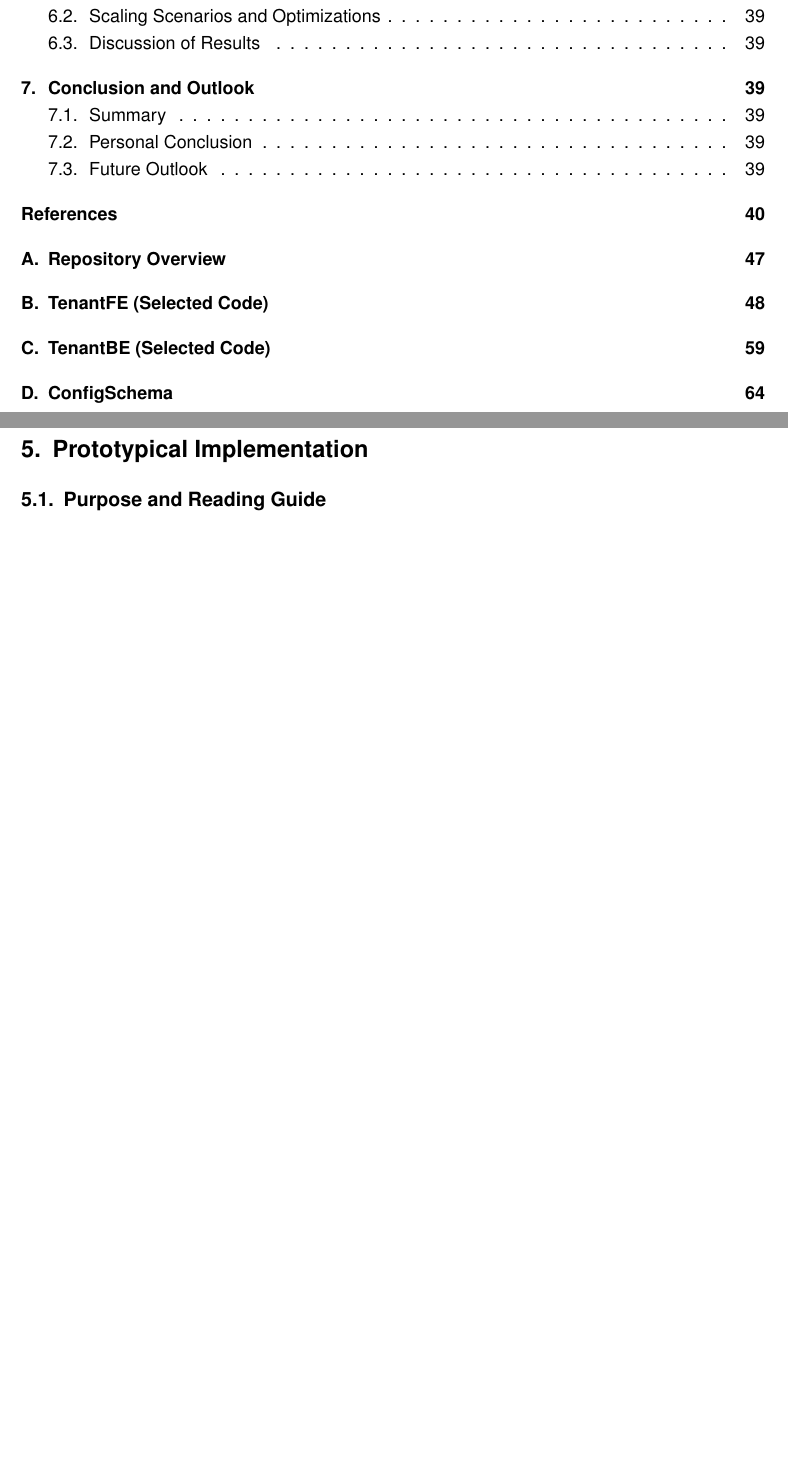
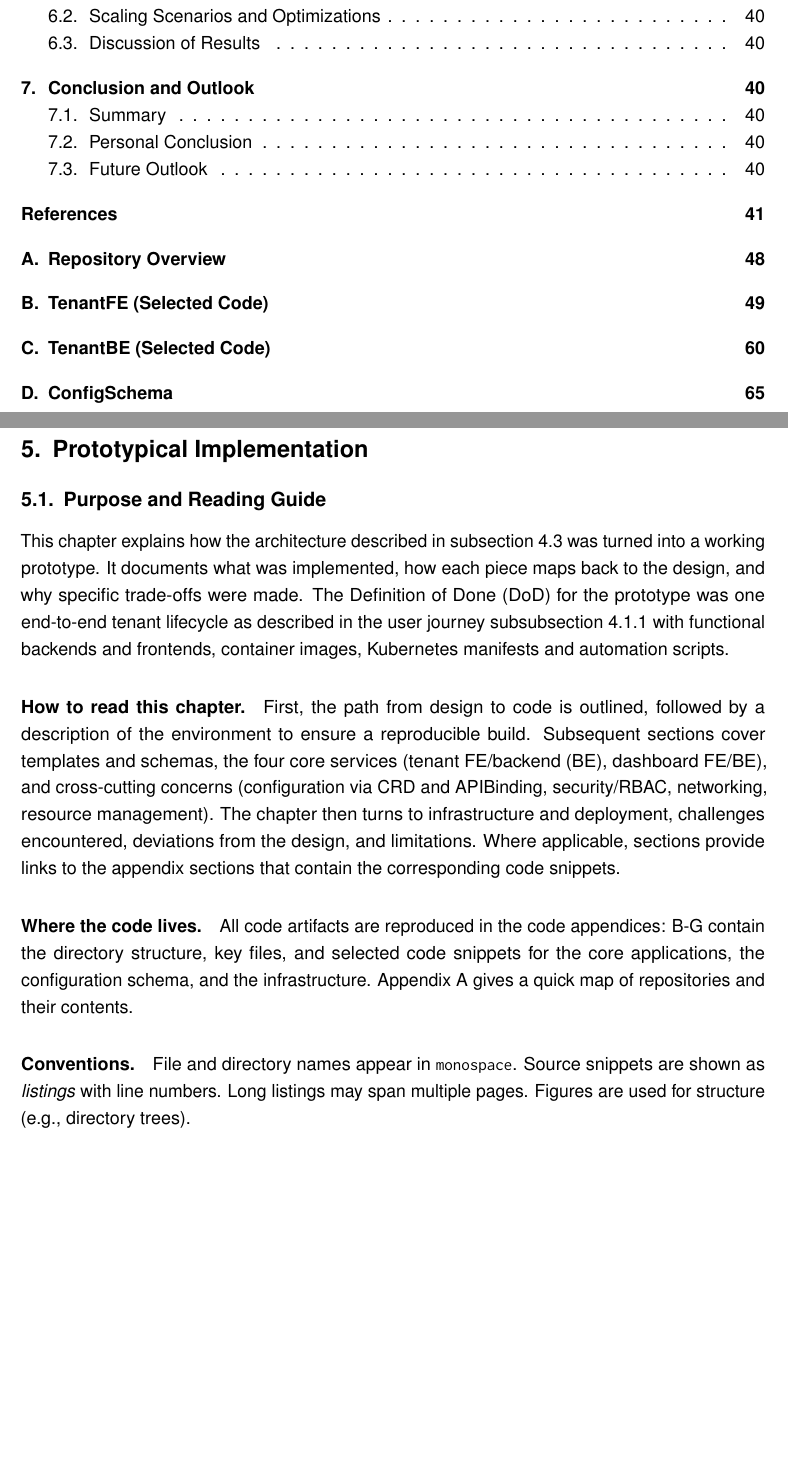
Before and after one commit to MysterionAutotronic/BachelorThesis, a LaTeX thesis (thesis.tex): two parts of pages 11 and 52 of 147 before the commit and two parts of pages 11 and 51 of 148 after it, joined at a grey line, cut so that both start at the same text, the shorter picture padded with empty space. The pictures show the PDF file thesis.pdf that the author committed with the source.

Commit message:
5.1 purpose and reading guide

```diff
--- a/thesis.tex
+++ b/thesis.tex
@@ -1924,11 +1924,42 @@
             Furthermore it aims to live inside the \gls{ts} ecosystem, simplifying the development
             process.
 
-        \clearpage
+    \clearpage
 
     \section{Prototypical Implementation}\label{sec:prototype}
 
         \subsection{Purpose and Reading Guide}\label{subsec:purposeAndReadingGuide}
+            This chapter explains how the architecture described in
+            \autoref{subsec:architectureDesign} was turned into a working prototype.
+            It documents what was implemented, how each piece maps back to the design, and why
+            specific trade-offs were made.
+            The \gls{dod} for the prototype was one end-to-end tenant lifecycle as described in
+            the user journey \autoref{subsubsec:userJourney} with functional backends and frontends,
+            container images, \gls{k8s@gls} manifests and automation scripts.
+
+            \paragraph{How to read this chapter.}\label{par:howToReadThisChapter}
+                First, the path from design to code is outlined, followed by a description of the
+                environment to ensure a reproducible build.
+                Subsequent sections cover templates and schemas, the four core services
+                (tenant \gls{fe}/\gls{be}, dashboard \gls{fe}/\gls{be}), and cross-cutting concerns
+                (configuration via \gls{crd} and \gls{api}Binding, security/\gls{rbac}, networking,
+                resource management).
+                The chapter then turns to infrastructure and deployment, challenges encountered,
+                deviations from the design, and limitations.
+                Where applicable, sections provide links to the appendix sections that contain the
+                corresponding code snippets.
+
+            \paragraph{Where the code lives.}\label{par:whereTheCodeLives}
+                All code artifacts are reproduced in the code appendices: B-G contain the directory
+                structure, key files, and selected code snippets for the core applications, the
+                configuration schema, and the infrastructure.
+                Appendix~A gives a quick map of repositories and their contents.
+
+            \paragraph{Conventions.}\label{par:conventions}
+                File and directory names appear in \texttt{monospace}.
+                Source snippets are shown as \emph{listings} with line numbers.
+                Long listings may span multiple pages.
+                Figures are used for structure (e.g., directory trees).
 
         \subsection{From Design to Code}\label{subsec:fromDesignToCode}
 
```
Also changed, not shown: acronyms.tex (+1 -0 lines), thesis.pdf.
